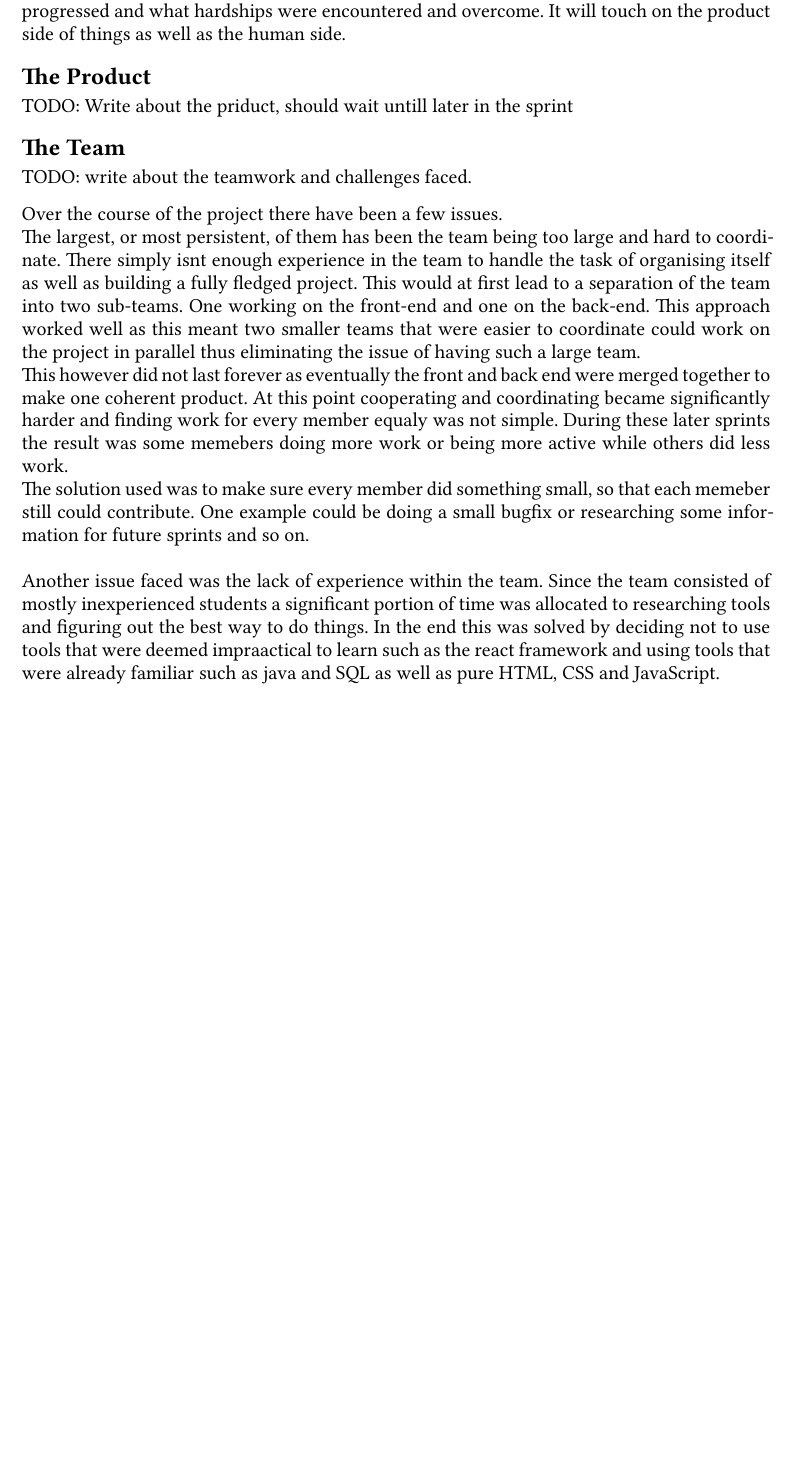
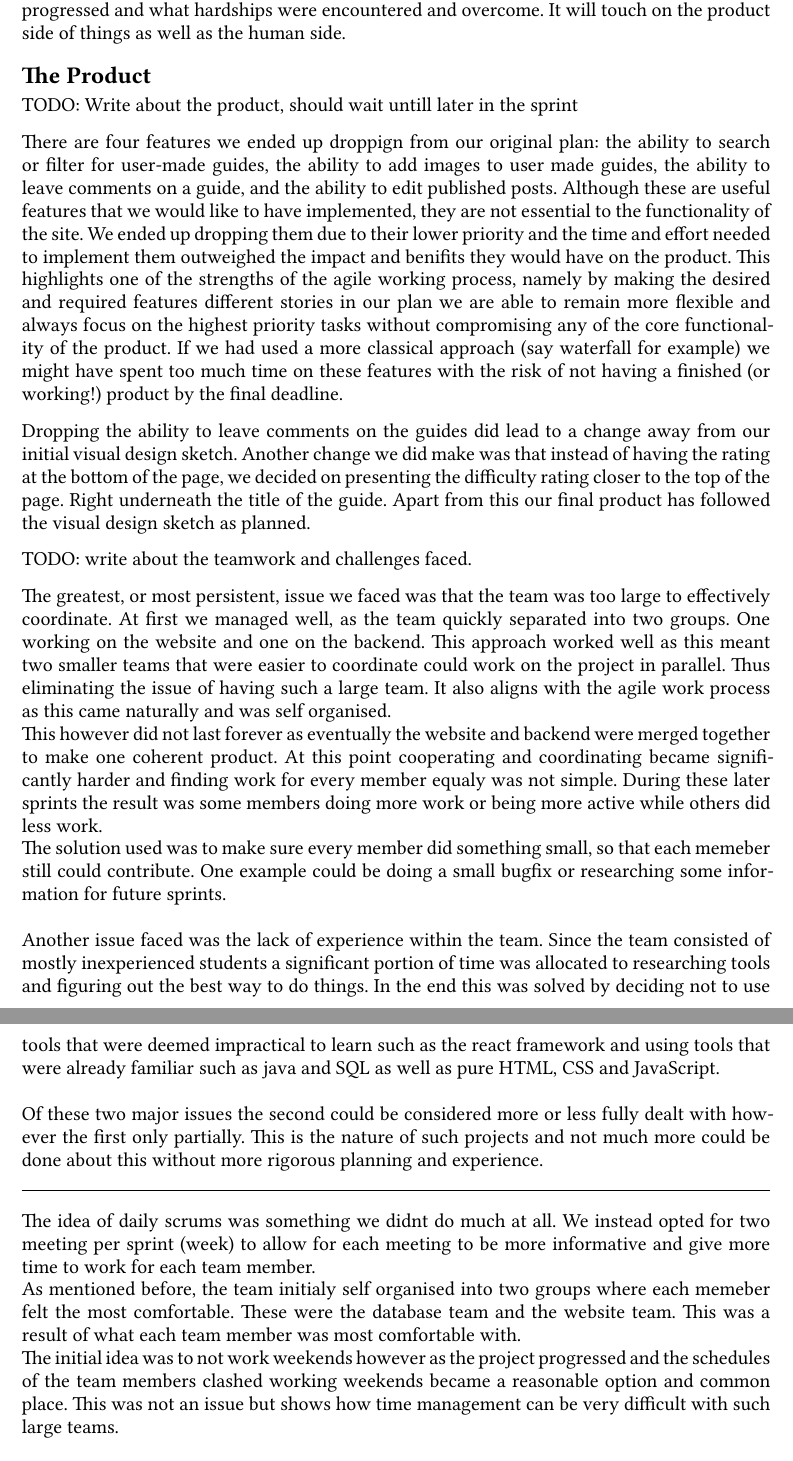
Before and after one commit to Jourmumriken/Real-Housewives-Of-Agile, a Typst document (report/report.typ): part of the page before the commit and two parts of pages 1 and 2 of 2 after it, the two joined at a grey line, cut so that both start at the same text, the shorter picture padded with empty space. The pictures show the PDF file report/report.pdf that the author committed with the source.

Commit message:
small improvements and spelling corrections.

```diff
--- a/report/report.typ
+++ b/report/report.typ
@@ -28,25 +28,35 @@ This report aims to show how the project of group 14, aka "The real housewives o
 
 == The Product
 
-TODO: Write about the priduct, should wait untill later in the sprint
+TODO: Write about the product, should wait until later in the sprint
+// The product. Compare the end result with what you described in the project scope.
+//   * Did you end up with a product close to the initial thoughts you had? Why or why not did this happen? Was your first mockup somewhat accurate?
+//   * Consider all sprints, what are the three most important learnings (what did you learn and how did you adapt to it) you discovered along the way
+//       about the product you built? It could be about the usage, the users, the technology behind, the features included etc.
 
-== The Team
+There are four features we ended up dropping from our original plan: the ability to search or filter for user-made guides, the ability to add images to user made guides, the ability to leave comments on a guide, and the ability to edit published posts.
+Although these are useful features that we would like to have implemented, they are not essential to the functionality of the site. We ended up dropping them due to their lower priority and the time and effort needed to implement them outweighed the impact and benefits they would have on the product.
+This highlights one of the strengths of the agile working process, namely by making the desired and required features different stories in our plan we are able to remain more flexible and always focus on the highest priority tasks without compromising any of the core functionality of the product.
+If we had used a more classical approach (say waterfall for example) we might have spent too much time on these features with the risk of not having a finished (or working!) product by the final deadline.
 
-TODO: write about the teamwork and challenges faced.
+Dropping the ability to leave comments on the guides did lead to a change away from our initial visual design sketch.//ref to image
+Another change we did make was that instead of having the rating at the bottom of the page, we decided on presenting the difficulty rating closer to the top of the page. Right underneath the title of the guide.
+Apart from this our final product has followed the visual design sketch as planned.
 
-Over the course of the project there have been a few issues.\
-The largest, or most persistent, of them has been the team being too large and hard to coordinate. There simply isnt enough experience in the team to handle the task of organising itself as well as building a fully fledged project. This would at first lead to a separation of the team into two sub-teams. One working on the website and one on the backend. This approach worked well as this meant two smaller teams that were easier to coordinate could work on the project in parallel thus eliminating the issue of having such a large team. It also aligns with agile as this came as a naturally and was self organised.\
-This however did not last forever as eventually the website and bacend were merged together to make one coherent product. At this point cooperating and coordinating became significantly harder and finding work for every member equaly was not simple. During these later sprints the result was some memebers doing more work or being more active while others did less work.\
-The solution used was to make sure every member did something small, so that each memeber still could contribute. One example could be doing a small bugfix or researching some information for future sprints.\
+TODO: write about the teamwork and challenges faced. \
+
+The greatest, or most persistent, issue we faced was that the team was too large to effectively coordinate. At first we managed well, as the team quickly separated into two groups. One working on the website and one on the backend. This approach worked well as this meant two smaller teams that were easier to coordinate could work on the project in parallel. Thus eliminating the issue of having such a large team. It also aligns with the agile work process as this came naturally and was self organised.\
+This however did not last forever as eventually the website and backend were merged together to make one coherent product. At this point cooperating and coordinating became significantly harder and finding work for every member equally was not simple. During these later sprints the result was some members doing more work or being more active while others did less work.\
+The solution used was to make sure every member did something small, so that each member still could contribute. One example could be doing a small bugfix or researching some information for future sprints.\
 \
-Another issue faced was the lack of experience within the team. Since the team consisted of mostly inexperienced students a significant portion of time was allocated to researching tools and figuring out the best way to do things. In the end this was solved by deciding not to use tools that were deemed impractical to learn such as the react framework and using tools that were already familiar such as java and SQL as well as pure HTML, CSS and JavaScript.\
+Another issue we faced was the lack of experience within the team. Since the team consisted of mostly inexperienced students a significant portion of time was allocated to researching tools and figuring out the best way to do things. In the end this was solved by deciding not to use tools that were deemed impractical to learn such as the react framework and using tools that were already familiar such as java and SQL as well as pure HTML, CSS and JavaScript.\
 \
-Of these two major issues the second could be considered more or less fully dealth with however the first only partially. This is the nature of such prjects and not much more could be done about this wihtout more rigorous planning and experience.\
+Of these two major issues the second could be considered more or less fully dealt with however the first only partially. This is the nature of such projects and not much more could be done about this without more rigorous planning and experience.\
 #line(length:100%)
-The idea of daily scrums was something we didnt do much at all. We instead opted for two meeting per sprint (week) to allow for each meeting to be more informative and give more time to work for each team member.\
-As mentioned before the team initialy self organised into two groups where each memeber felt the most comfortable. These were the database team and the website team. This was a result of what each team member was most comfortable with.\
+The idea of daily scrums was something we didn't do much at all. We instead opted for two meeting per sprint (week) to allow for each meeting to be more informative and give more time to work for each team member.\
+As mentioned before, the team initially self organised into two groups where each member felt the most comfortable. These were the database team and the website team. This was a result of what each team member was most comfortable with.\
 The initial idea was to not work weekends however as the project progressed and the schedules of the team members clashed working weekends became a reasonable option and common place. This was not an issue but shows how time management can be very difficult with such large teams.\
 \
-The team also did not start out with a unnified style however after consilting with the TA and internal discussion a unified style was decided on and followed. This was a small but uneccecary chunk of time wasted on refactoring code to follow the enw standard and should have been discussed earlier, however this is only a small issue and the refactoring was quickly taken care of.\
+The team also did not start out with a unified style however after consulting with the TA and internal discussion a unified style was decided on and followed. This was a small but unnecessary chunk of time wasted on refactoring code to follow the enw standard and should have been discussed earlier, however this is only a small issue and the refactoring was quickly taken care of.\
 \
-Another thing that was not planned anough was the social contract. It should have had a clause for what was expected of someone if they were away sick. Some memebers did get sick during the sprints and a more rigorous and transparent idea of what was expected of them would have aligned better with the principles of agile.
+Another thing that was not planned enough was the social contract. It should have had a clause for what was expected of someone if they were away sick. Some members did get sick during the sprints and a more rigorous and transparent idea of what was expected of them would have aligned better with the principles of agile.
```
Also changed, not shown: report/report.pdf, report/report.typ (2 more changed lines).
